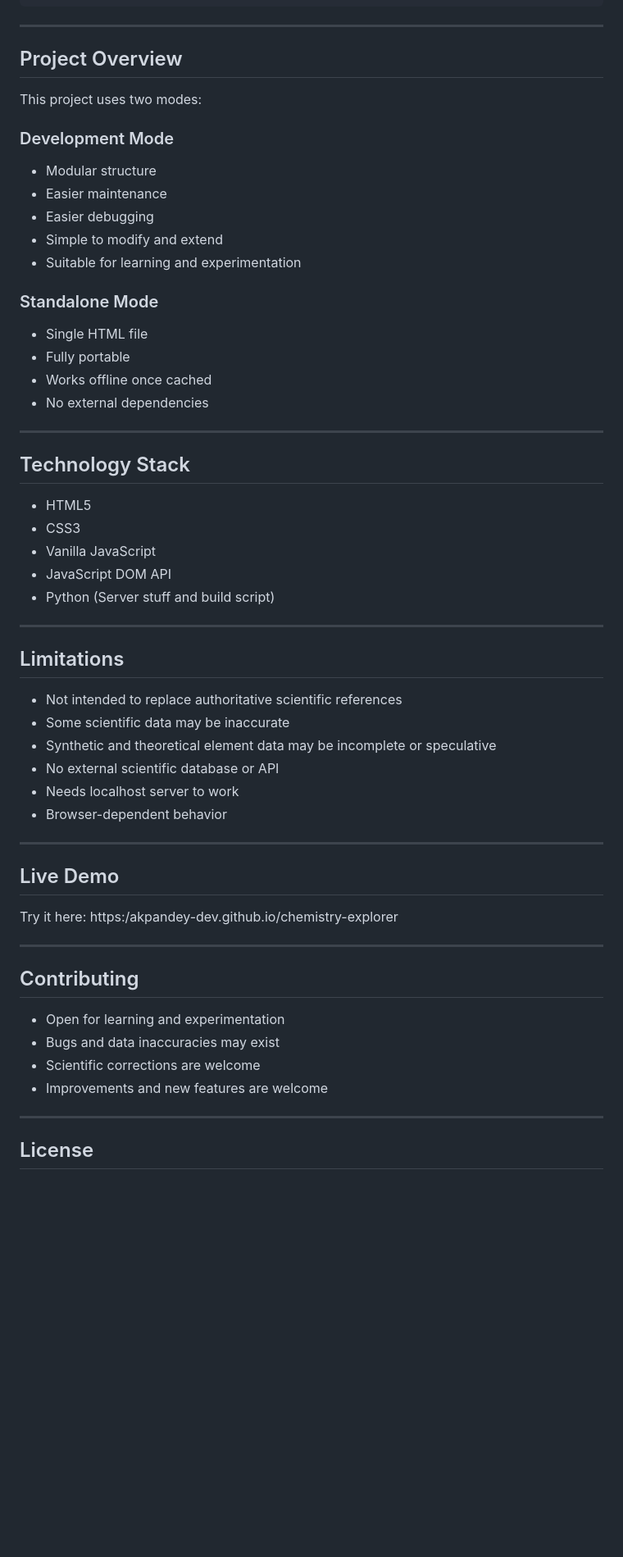
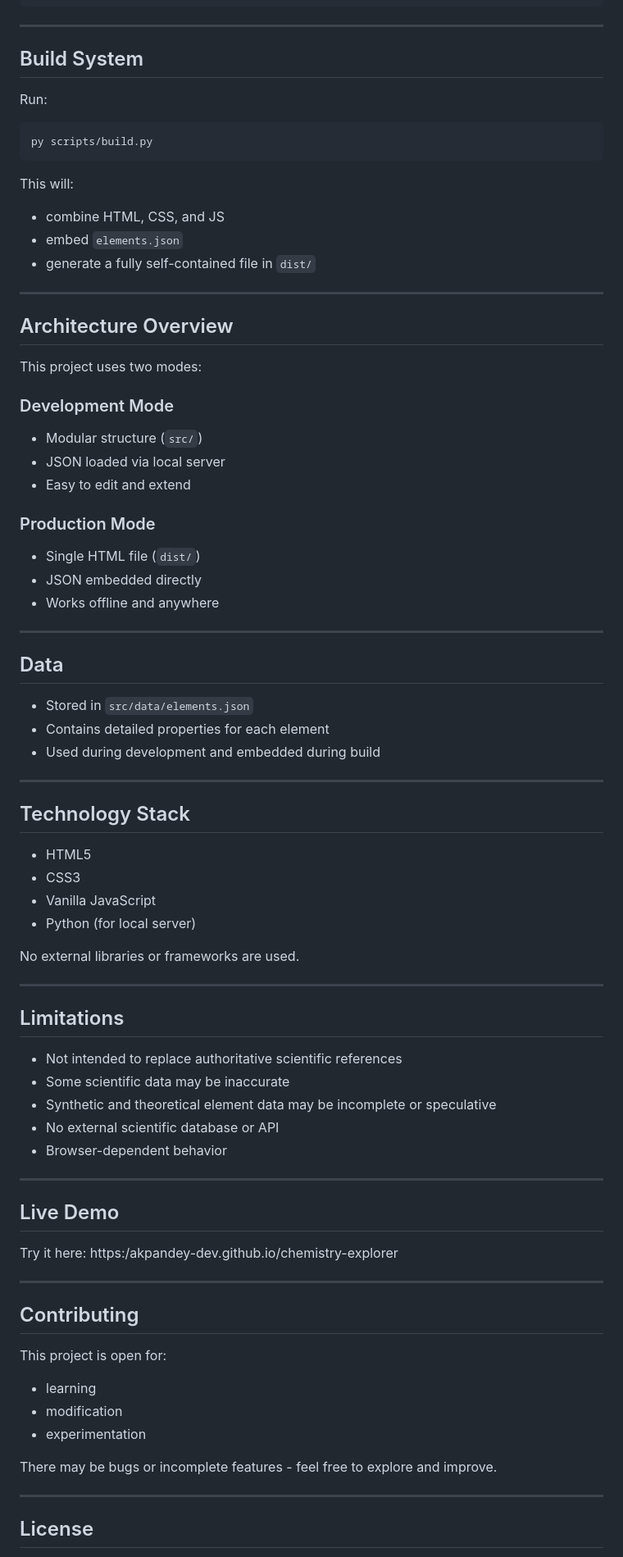
Before and after one commit to akpandey-dev/chemistry-explorer, a Markdown page: README.md, the part around one of its changes. Shown at 82% size. GitHub-like rendering; blank space fills up the shorter version.

Commit message:
docs: improve project documentation and wording

````diff
--- a/README.md
+++ b/README.md
@@ -106,24 +113,45 @@ chemistry-explorer/
 
 ---
 
-## Project Overview
+## Build System
+
+Run:
+
+```
+py scripts/build.py
+```
+
+This will:
+
+* combine HTML, CSS, and JS
+* embed `elements.json`
+* generate a fully self-contained file in `dist/`
+
+---
+
+## Architecture Overview
 
 This project uses two modes:
 
 ### Development Mode
 
-* Modular structure
-* Easier maintenance
-* Easier debugging
-* Simple to modify and extend
-* Suitable for learning and experimentation
+* Modular structure (`src/`)
+* JSON loaded via local server
+* Easy to edit and extend
 
-### Standalone Mode
+### Production Mode
 
-* Single HTML file
-* Fully portable
-* Works offline once cached
-* No external dependencies
+* Single HTML file (`dist/`)
+* JSON embedded directly
+* Works offline and anywhere
+
+---
+
+## Data
+
+* Stored in `src/data/elements.json`
+* Contains detailed properties for each element
+* Used during development and embedded during build
 
 ---
 
@@ -132,8 +160,9 @@ This project uses two modes:
 * HTML5
 * CSS3
 * Vanilla JavaScript
-* JavaScript DOM API
-* Python (Server stuff and build script)
+* Python (for local server)
+
+No external libraries or frameworks are used.
 
 ---
 
@@ -143,7 +172,6 @@ This project uses two modes:
 * Some scientific data may be inaccurate
 * Synthetic and theoretical element data may be incomplete or speculative
 * No external scientific database or API
-* Needs localhost server to work
 * Browser-dependent behavior
 
 ---
@@ -157,10 +185,13 @@ https:/akpandey-dev.github.io/chemistry-explorer
 
 ## Contributing
 
-* Open for learning and experimentation
-* Bugs and data inaccuracies may exist
-* Scientific corrections are welcome
-* Improvements and new features are welcome
+This project is open for:
+
+* learning
+* modification
+* experimentation
+
+There may be bugs or incomplete features - feel free to explore and improve.
 
 ---
 
````
Also changed, not shown: other parts of README.md (+17 -10 lines).
